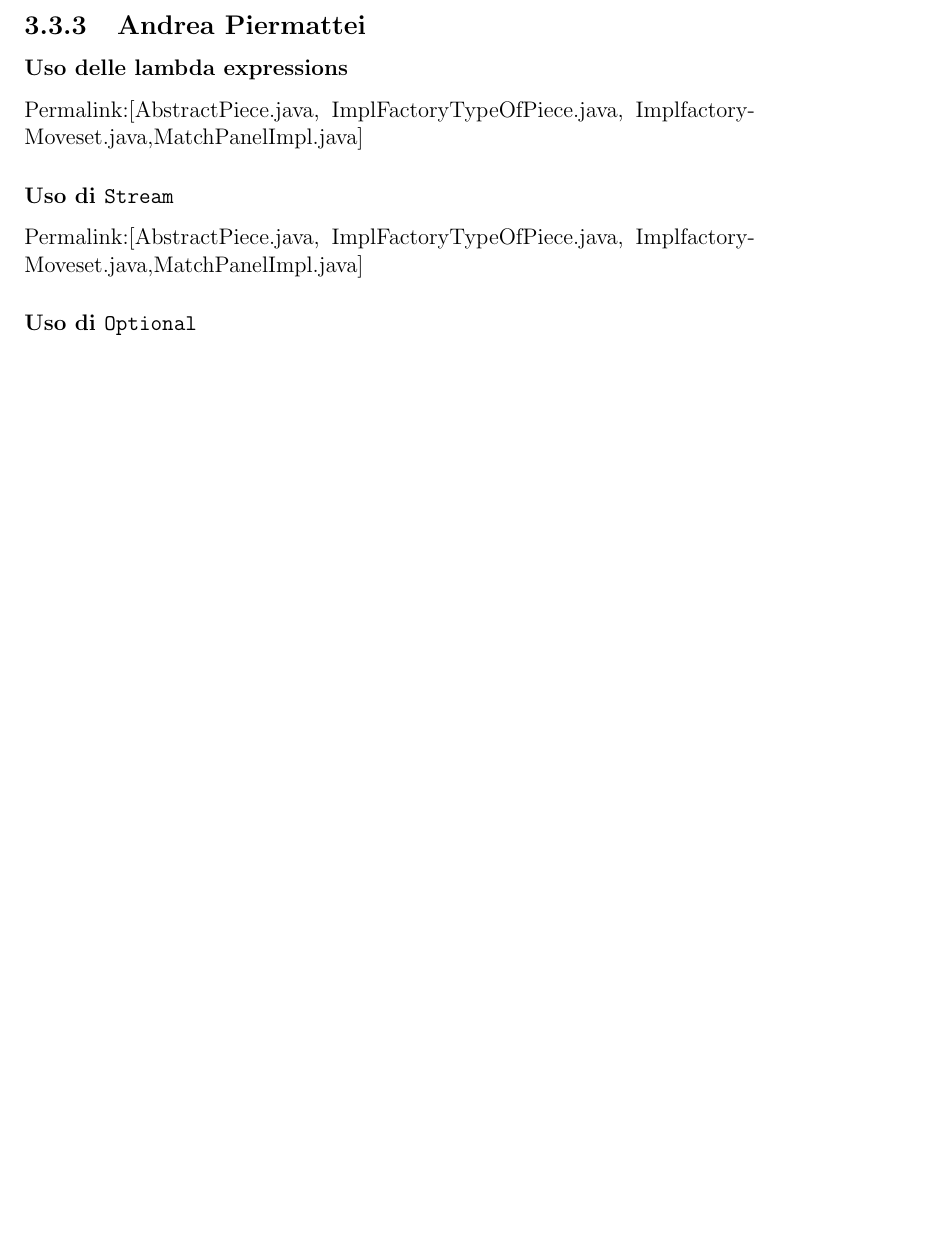
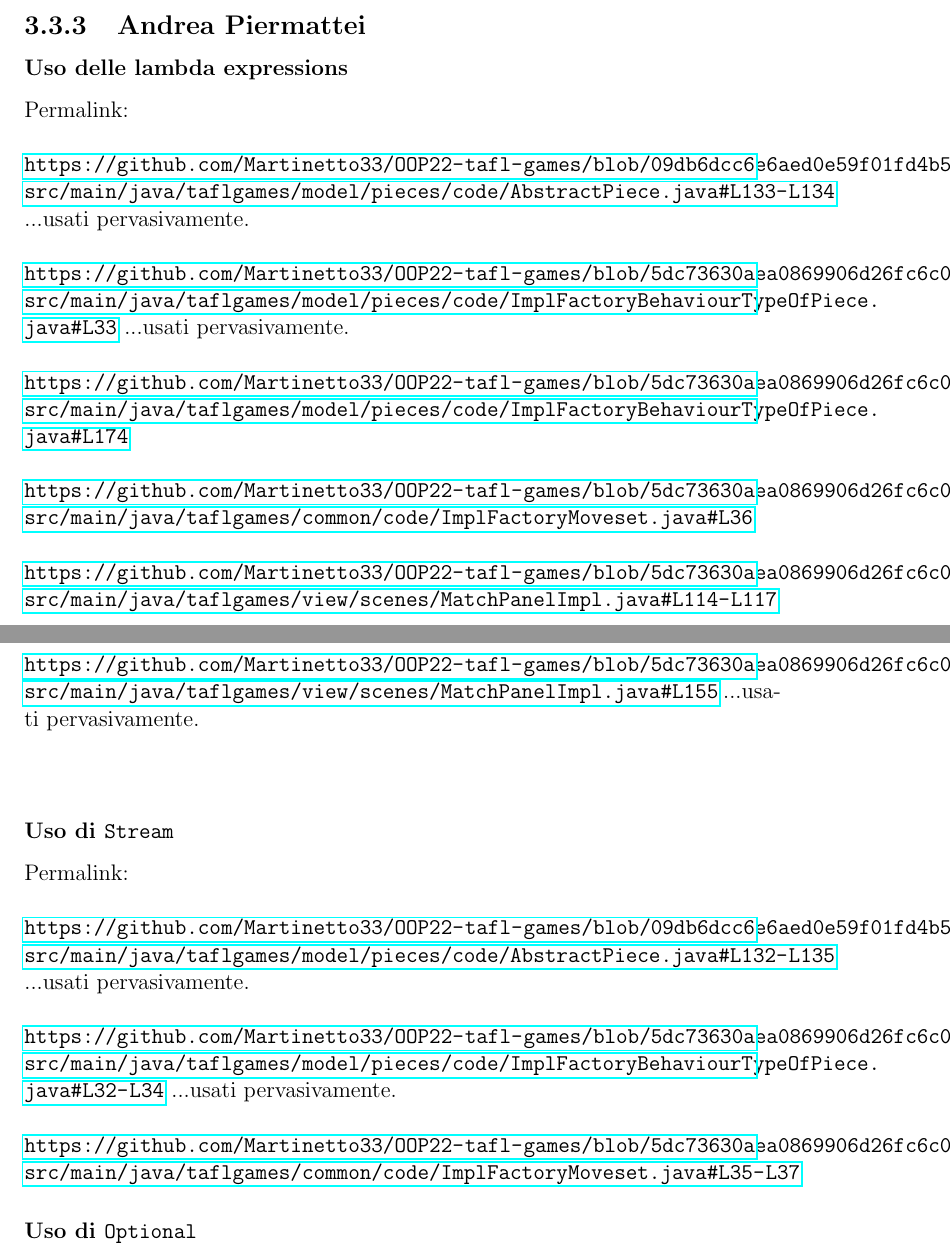
Before and after one commit to Martinetto33/OOP22-tafl-games, a LaTeX document (report/report.tex): part of page 42 of 49 before the commit and two parts of pages 42 and 43 of 50 after it, the two joined at a grey line, cut so that both start at the same text, the shorter picture padded with empty space. Compiled offline with pdfLaTeX.

Commit message:
chore: update report

```diff
--- a/report/report.tex
+++ b/report/report.tex
@@ -638,9 +638,23 @@ Permalink: \url{https://github.com/Martinetto33/OOP22-tafl-games/blob/09db6dcc6e
 
 \subsection{Andrea Piermattei}
 \subsubsection{Uso delle lambda expressions}
-Permalink:[AbstractPiece.java, ImplFactoryTypeOfPiece.java, ImplfactoryMoveset.java,MatchPanelImpl.java]
+Permalink:\\\\
+\url{https://github.com/Martinetto33/OOP22-tafl-games/blob/09db6dcc6e6aed0e59f01fd4b5ac311bb6a8cb79/src/main/java/taflgames/model/pieces/code/AbstractPiece.java#L133-L134}
+...usati pervasivamente.\\\\
+\url{https://github.com/Martinetto33/OOP22-tafl-games/blob/5dc73630aea0869906d26fc6c0d7c2148217a038/src/main/java/taflgames/model/pieces/code/ImplFactoryBehaviourTypeOfPiece.java#L33}
+...usati pervasivamente.\\\\
+\url{https://github.com/Martinetto33/OOP22-tafl-games/blob/5dc73630aea0869906d26fc6c0d7c2148217a038/src/main/java/taflgames/model/pieces/code/ImplFactoryBehaviourTypeOfPiece.java#L174}\\\\
+\url{https://github.com/Martinetto33/OOP22-tafl-games/blob/5dc73630aea0869906d26fc6c0d7c2148217a038/src/main/java/taflgames/common/code/ImplFactoryMoveset.java#L36}\\\\
+\url{https://github.com/Martinetto33/OOP22-tafl-games/blob/5dc73630aea0869906d26fc6c0d7c2148217a038/src/main/java/taflgames/view/scenes/MatchPanelImpl.java#L114-L117}\\\\
+\url{https://github.com/Martinetto33/OOP22-tafl-games/blob/5dc73630aea0869906d26fc6c0d7c2148217a038/src/main/java/taflgames/view/scenes/MatchPanelImpl.java#L155}
+...usati pervasivamente.\\\\
 
 \subsubsection{Uso di \texttt{Stream}}
-Permalink:[AbstractPiece.java, ImplFactoryTypeOfPiece.java, ImplfactoryMoveset.java,MatchPanelImpl.java]
+Permalink:\\\\
+\url{https://github.com/Martinetto33/OOP22-tafl-games/blob/09db6dcc6e6aed0e59f01fd4b5ac311bb6a8cb79/src/main/java/taflgames/model/pieces/code/AbstractPiece.java#L132-L135}
+...usati pervasivamente.\\\\
+\url{https://github.com/Martinetto33/OOP22-tafl-games/blob/5dc73630aea0869906d26fc6c0d7c2148217a038/src/main/java/taflgames/model/pieces/code/ImplFactoryBehaviourTypeOfPiece.java#L32-L34}
+...usati pervasivamente.\\\\
+\url{https://github.com/Martinetto33/OOP22-tafl-games/blob/5dc73630aea0869906d26fc6c0d7c2148217a038/src/main/java/taflgames/common/code/ImplFactoryMoveset.java#L35-L37}
 
 \subsubsection{Uso di \texttt{Optional}}
```
Also changed, not shown: report/images/match.png (deleted), report/report.pdf, report/report.tex (8 more changed lines).
